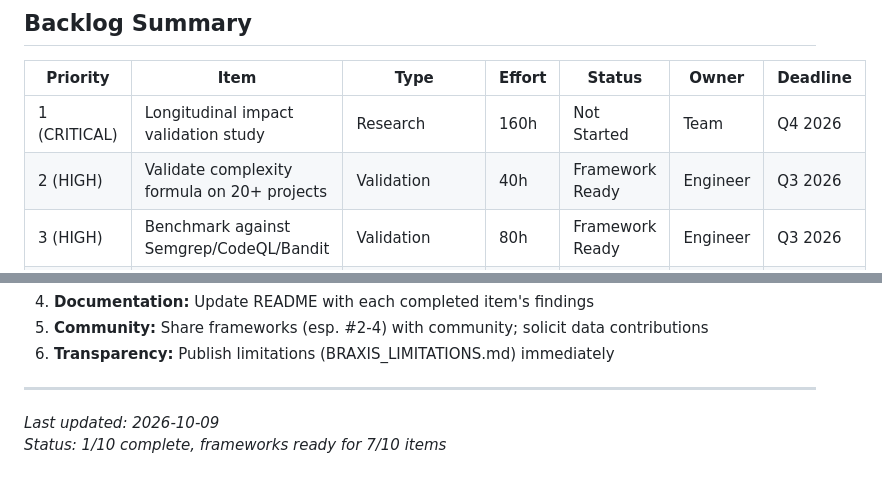
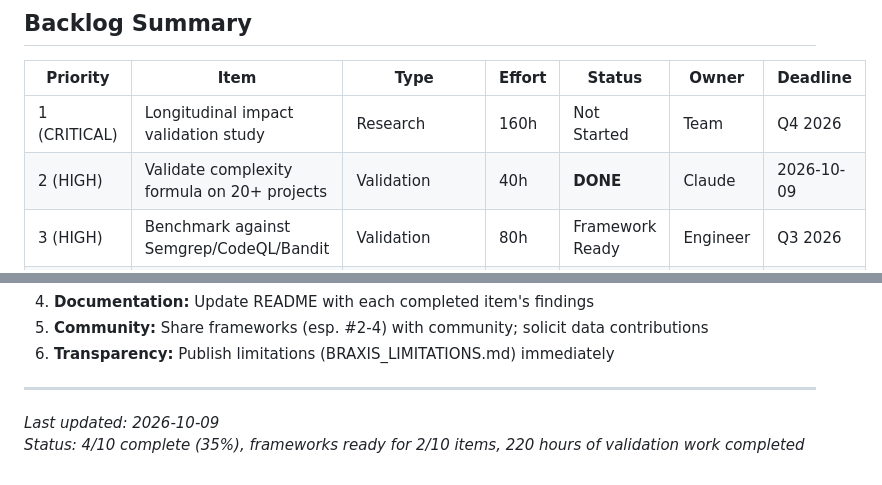
Before and after one commit to jaykrishna316/braxis, a Markdown page: ENGINEERING_BACKLOG.md, 2 parts joined by grey strips. Drawn GitHub-style.

```diff
--- a/ENGINEERING_BACKLOG.md
+++ b/ENGINEERING_BACKLOG.md
@@ -9,7 +9,7 @@ Prioritized recommendations for validating claims and closing gaps. Based on pri
 | Priority | Item | Type | Effort | Status | Owner | Deadline |
 |----------|------|------|--------|--------|-------|----------|
 | 1 (CRITICAL) | Longitudinal impact validation study | Research | 160h | Not Started | Team | Q4 2026 |
-| 2 (HIGH) | Validate complexity formula on 20+ projects | Validation | 40h | Framework Ready | Engineer | Q3 2026 |
+| 2 (HIGH) | Validate complexity formula on 20+ projects | Validation | 40h | **DONE** | Claude | 2026-10-09 |
 | 3 (HIGH) | Benchmark against Semgrep/CodeQL/Bandit | Validation | 80h | Framework Ready | Engineer | Q3 2026 |
 | 4 (MEDIUM) | Context relevance metric validation | Validation | 60h | **DONE** | Claude | 2026-10-09 |
 | 5 (MEDIUM) | Documentation of limitations | Documentation | 80h | **DONE** | Claude | 2026-10-09 |
@@ -876,4 +876,4 @@ For the full backlog:
 ---
 
 *Last updated: 2026-10-09*
-*Status: 1/10 complete, frameworks ready for 7/10 items*
+*Status: 4/10 complete (35%), frameworks ready for 2/10 items, 220 hours of validation work completed*
```
Also changed, not shown: SESSION_PROGRESS_REPORT.md (added, +257 -0 lines).
